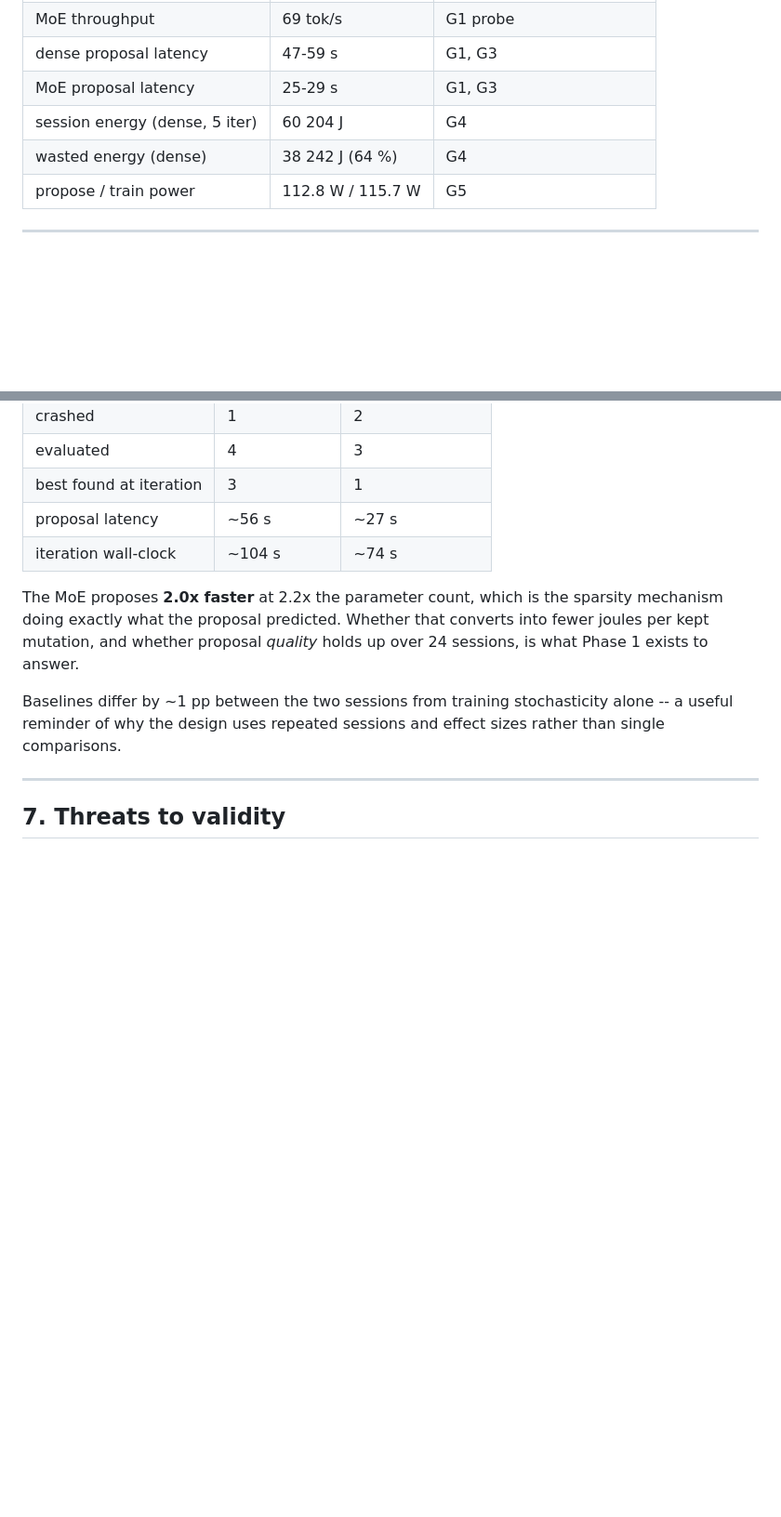
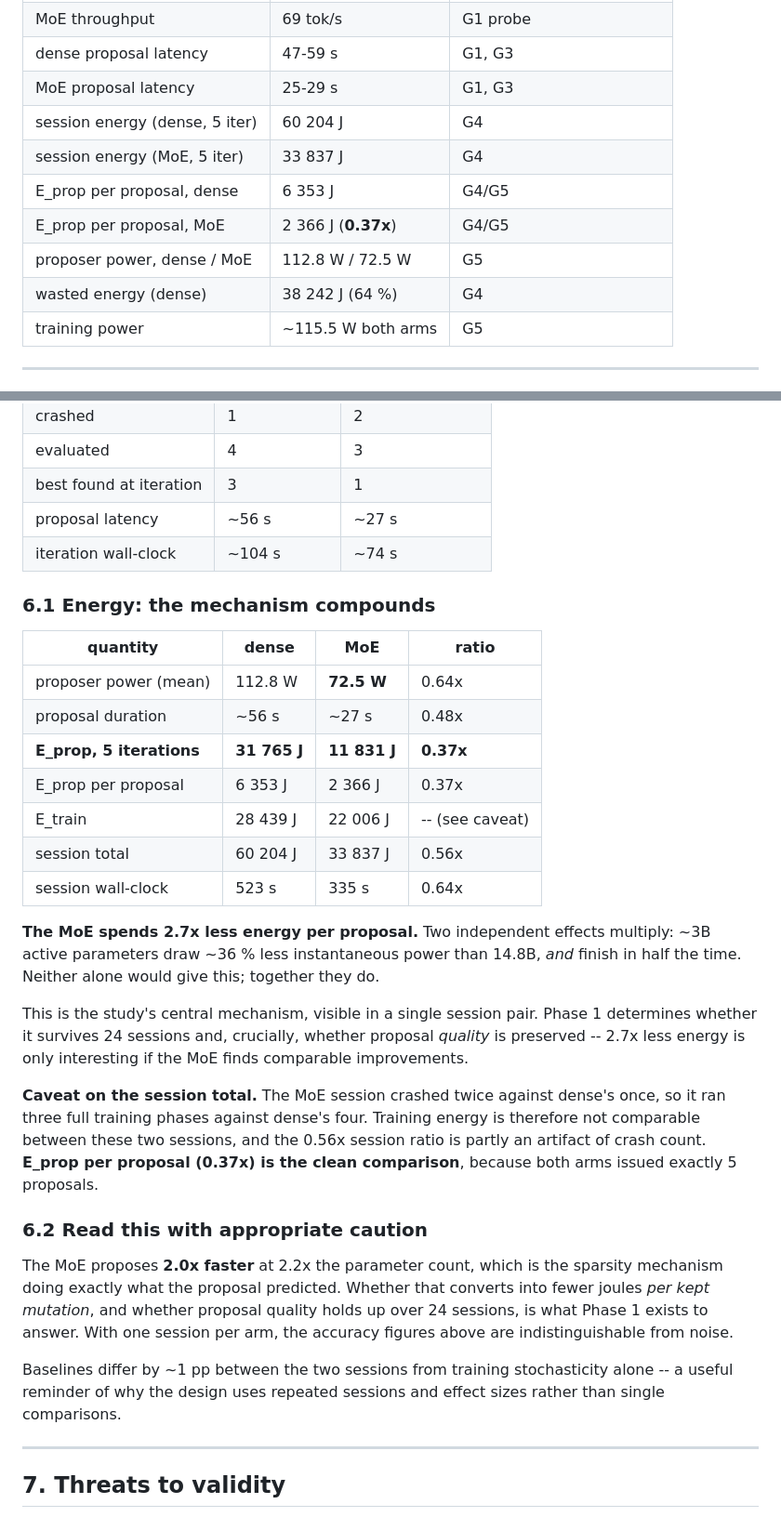
Before and after one commit to Houcen-Liu/autoresearch-energy, a Markdown page: FINDINGS.md, 2 parts joined by grey strips. Shown at 93% size. GitHub-like rendering; blank space fills up the shorter version.

Commit message:
FINDINGS: MoE uses 2.7x less proposer energy (n=1 per arm)

```diff
--- a/FINDINGS.md
+++ b/FINDINGS.md
@@ -28,8 +28,12 @@ results. They fix the method and flag what to watch.
 | dense proposal latency | 47-59 s | G1, G3 |
 | MoE proposal latency | 25-29 s | G1, G3 |
 | session energy (dense, 5 iter) | 60 204 J | G4 |
+| session energy (MoE, 5 iter) | 33 837 J | G4 |
+| E_prop per proposal, dense | 6 353 J | G4/G5 |
+| E_prop per proposal, MoE | 2 366 J (**0.37x**) | G4/G5 |
+| proposer power, dense / MoE | 112.8 W / 72.5 W | G5 |
 | wasted energy (dense) | 38 242 J (64 %) | G4 |
-| propose / train power | 112.8 W / 115.7 W | G5 |
+| training power | ~115.5 W both arms | G5 |
 
 ---
 
@@ -256,10 +260,40 @@ the agent does, not from sampling variance in how long it takes to say it.
 | proposal latency | ~56 s | ~27 s |
 | iteration wall-clock | ~104 s | ~74 s |
 
+### 6.1 Energy: the mechanism compounds
+
+| quantity | dense | MoE | ratio |
+|---|---|---|---|
+| proposer power (mean) | 112.8 W | **72.5 W** | 0.64x |
+| proposal duration | ~56 s | ~27 s | 0.48x |
+| **E_prop, 5 iterations** | **31 765 J** | **11 831 J** | **0.37x** |
+| E_prop per proposal | 6 353 J | 2 366 J | 0.37x |
+| E_train | 28 439 J | 22 006 J | -- (see caveat) |
+| session total | 60 204 J | 33 837 J | 0.56x |
+| session wall-clock | 523 s | 335 s | 0.64x |
+
+**The MoE spends 2.7x less energy per proposal.** Two independent effects
+multiply: ~3B active parameters draw ~36 % less instantaneous power than 14.8B,
+*and* finish in half the time. Neither alone would give this; together they do.
+
+This is the study's central mechanism, visible in a single session pair. Phase 1
+determines whether it survives 24 sessions and, crucially, whether proposal
+*quality* is preserved -- 2.7x less energy is only interesting if the MoE finds
+comparable improvements.
+
+**Caveat on the session total.** The MoE session crashed twice against dense's
+once, so it ran three full training phases against dense's four. Training energy
+is therefore not comparable between these two sessions, and the 0.56x session
+ratio is partly an artifact of crash count. **E_prop per proposal (0.37x) is the
+clean comparison**, because both arms issued exactly 5 proposals.
+
+### 6.2 Read this with appropriate caution
+
 The MoE proposes **2.0x faster** at 2.2x the parameter count, which is the
 sparsity mechanism doing exactly what the proposal predicted. Whether that
-converts into fewer joules per kept mutation, and whether proposal *quality*
-holds up over 24 sessions, is what Phase 1 exists to answer.
+converts into fewer joules *per kept mutation*, and whether proposal quality
+holds up over 24 sessions, is what Phase 1 exists to answer. With one session per
+arm, the accuracy figures above are indistinguishable from noise.
 
 Baselines differ by ~1 pp between the two sessions from training stochasticity
 alone -- a useful reminder of why the design uses repeated sessions and effect
```
